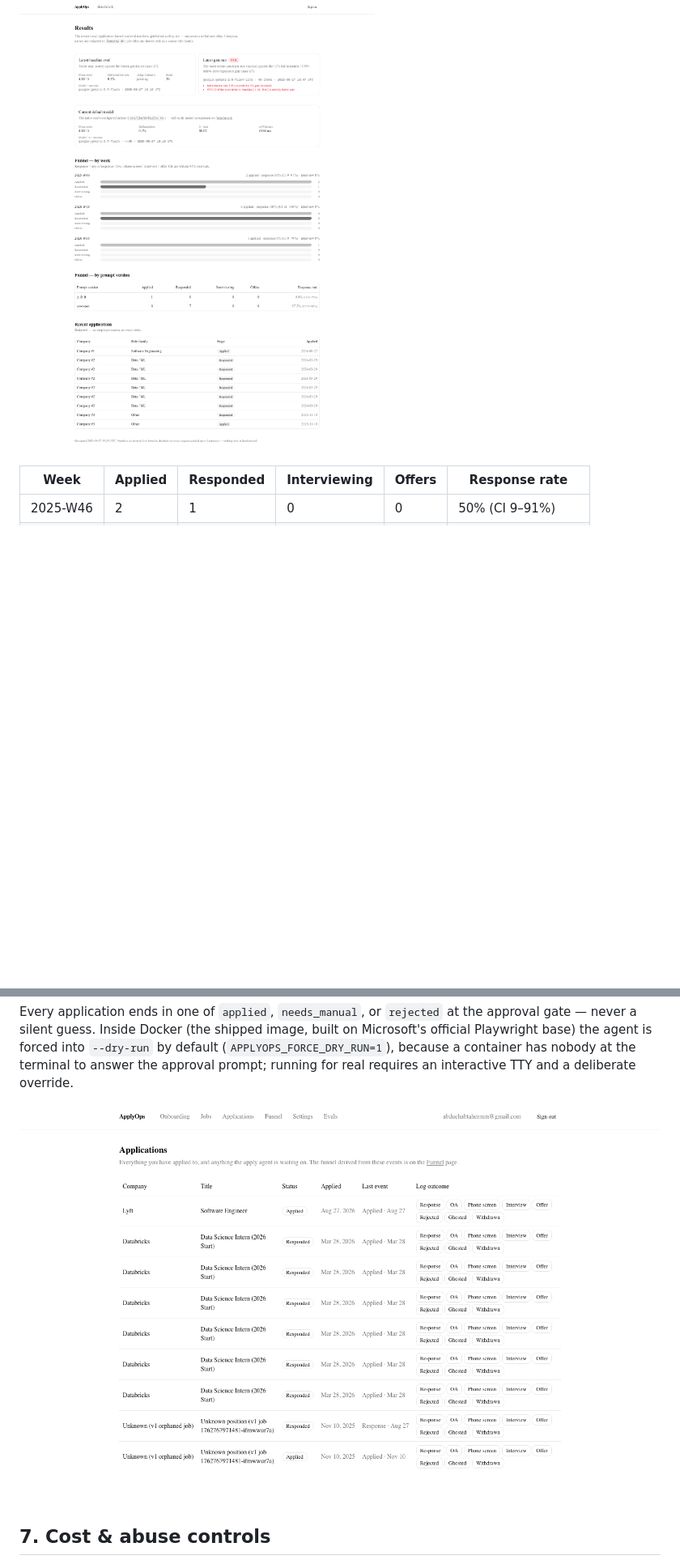
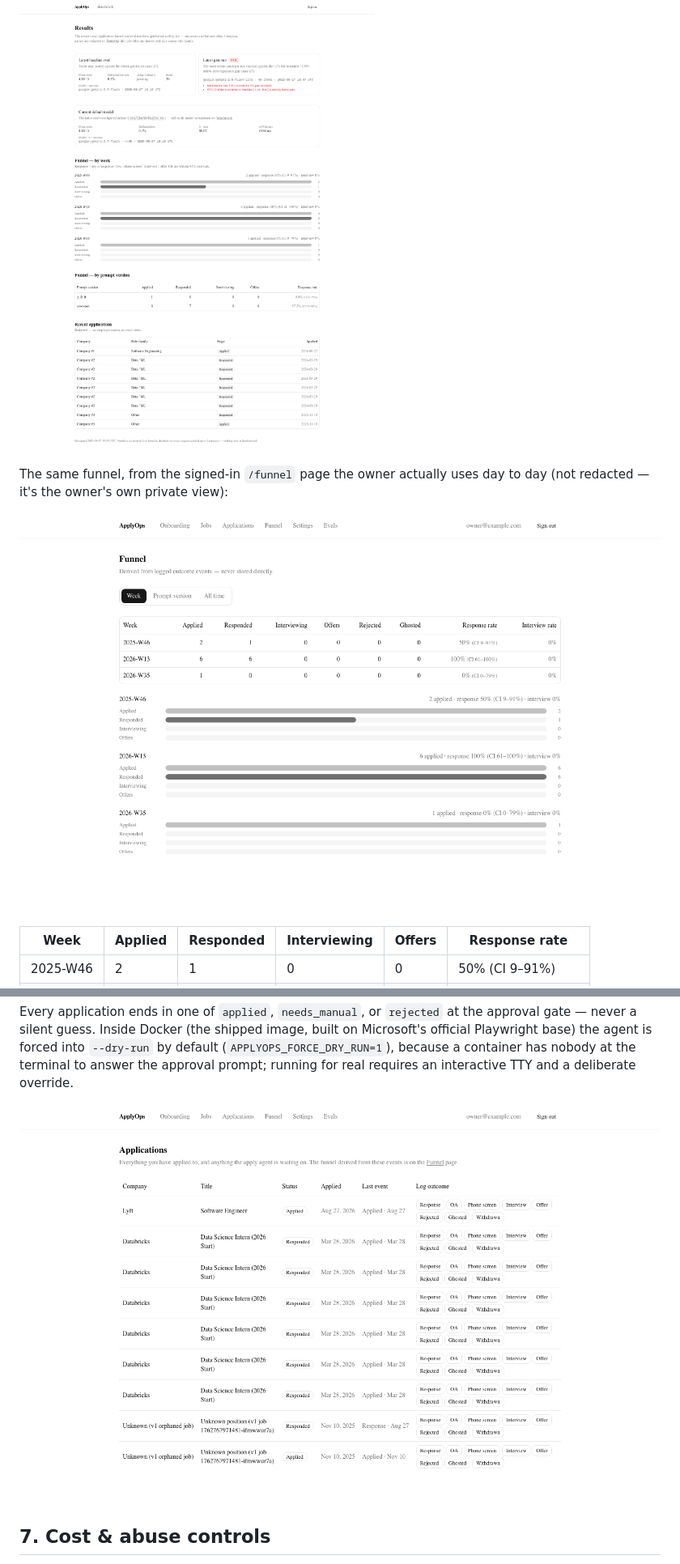
Before and after one commit to VVarrior1/applyops, a Markdown page: README.md, 2 parts joined by grey strips. Shown at 81% size. GitHub-like rendering; pictures changed too: docs/img/applications.png, docs/img/funnel.png, docs/img/results.png; blank space fills up the shorter version.

```diff
--- a/README.md
+++ b/README.md
@@ -61,6 +63,11 @@ exceed [0,1]) — small samples show wide intervals rather than false
 precision.
 
 ![The owner's real funnel and eval scorecard, from the public /results page](docs/img/results.png)
+
+The same funnel, from the signed-in `/funnel` page the owner actually uses
+day to day (not redacted — it's the owner's own private view):
+
+![The signed-in /funnel page, week-by-week breakdown with Wilson CIs](docs/img/funnel.png)
 
 | Week | Applied | Responded | Interviewing | Offers | Response rate |
 |---|---|---|---|---|---|
```
Also changed, not shown: other parts of README.md (+15 -8 lines), docs/USER_TODO.md (+9 -6 lines), docs/img/jobs.png, 1 other file.
